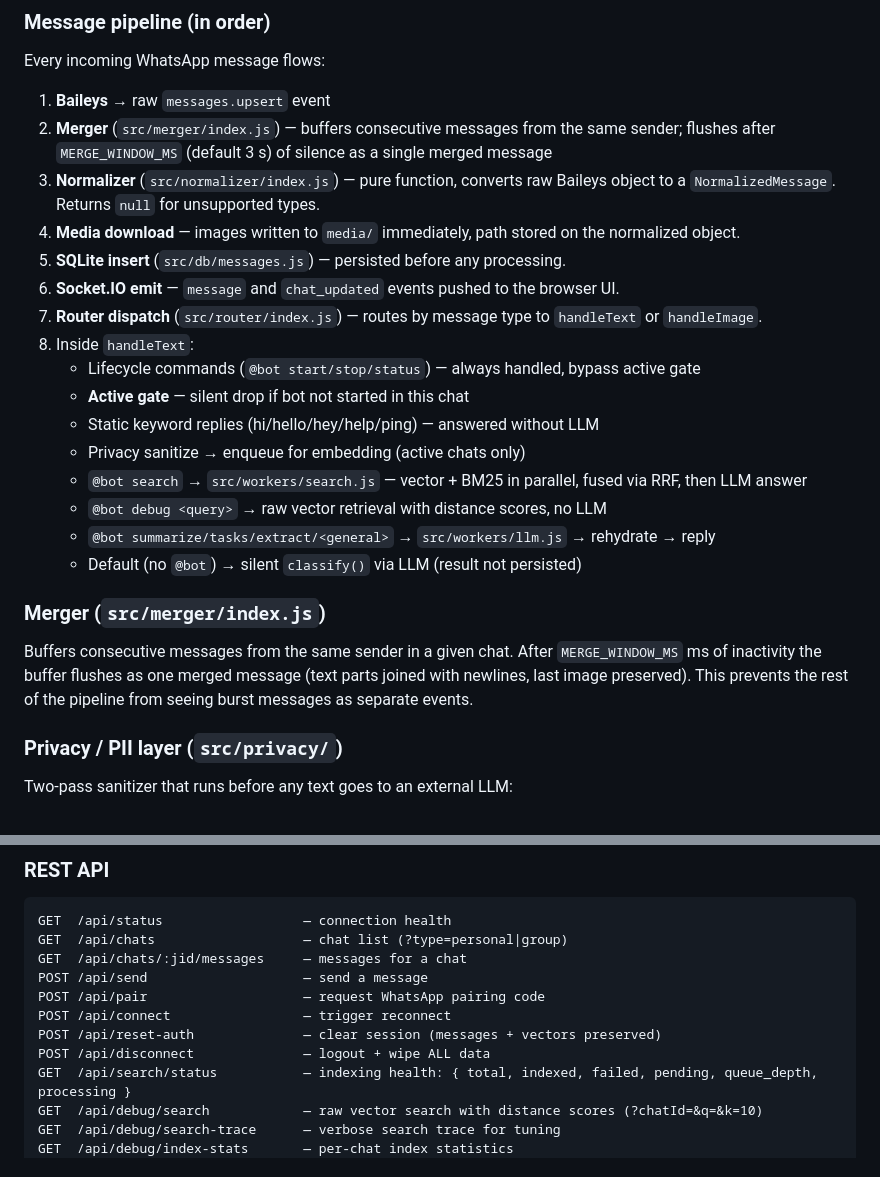
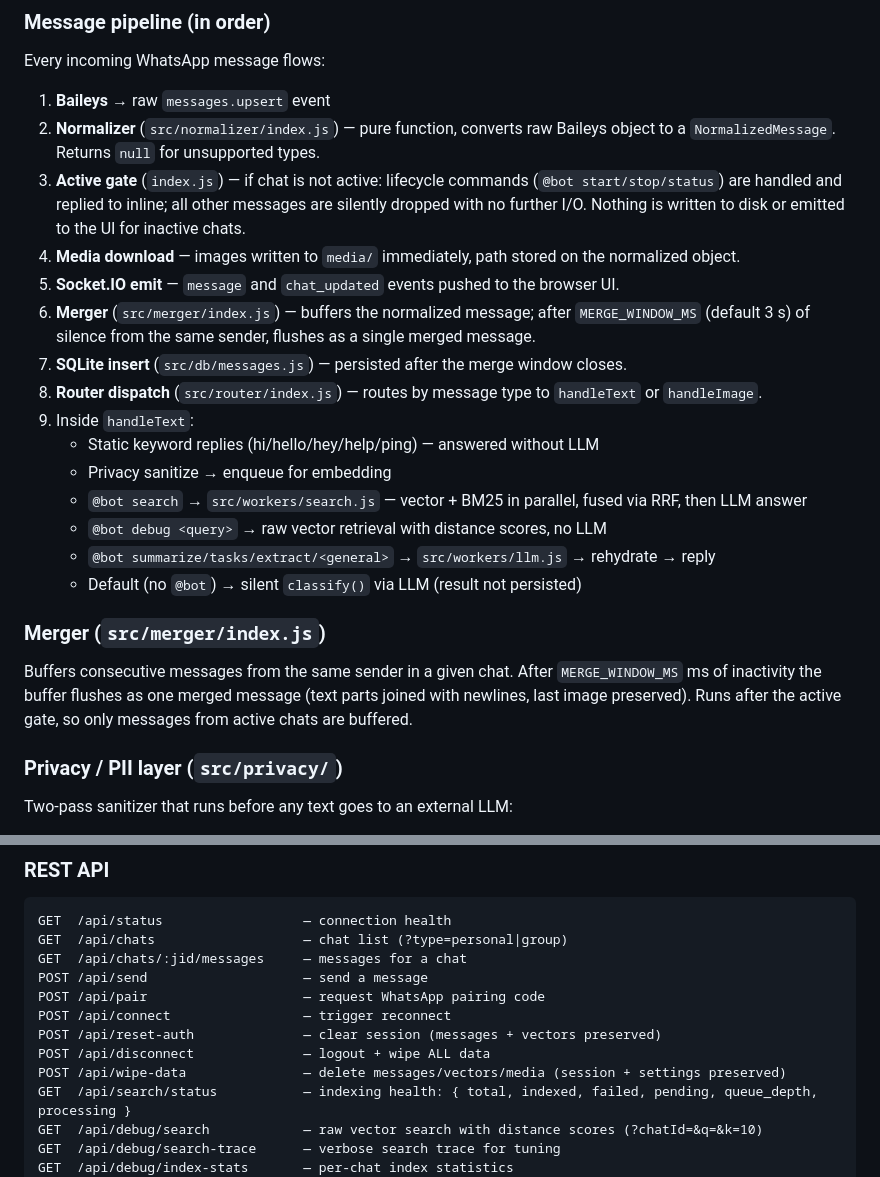
Before and after one commit to berkesenturk/wp-bot, a Markdown page: CLAUDE.md, 2 parts joined by grey strips. GitHub-like rendering.

Commit message:
[DOCS] Update pipeline order, active gate, and wipe-data command
- Fix pipeline step order: normalizer runs before merger (was wrong)
- Document active gate at step 3 in index.js — inactive chats produce
  no I/O at all; lifecycle commands handled inline before any writes
- Add POST /api/wipe-data and wp wipe to REST API and CLI references

Co-Authored-By: Claude Sonnet 4.6 <noreply@anthropic.com>

```diff
--- a/CLAUDE.md
+++ b/CLAUDE.md
@@ -42,17 +42,16 @@ The app is a self-hosted WhatsApp AI assistant. `index.js` is the single entry p
 Every incoming WhatsApp message flows:
 
 1. **Baileys** → raw `messages.upsert` event
-2. **Merger** (`src/merger/index.js`) — buffers consecutive messages from the same sender; flushes after `MERGE_WINDOW_MS` (default 3 s) of silence as a single merged message
-3. **Normalizer** (`src/normalizer/index.js`) — pure function, converts raw Baileys object to a `NormalizedMessage`. Returns `null` for unsupported types.
+2. **Normalizer** (`src/normalizer/index.js`) — pure function, converts raw Baileys object to a `NormalizedMessage`. Returns `null` for unsupported types.
+3. **Active gate** (`index.js`) — if chat is not active: lifecycle commands (`@bot start/stop/status`) are handled and replied to inline; all other messages are silently dropped with no further I/O. Nothing is written to disk or emitted to the UI for inactive chats.
 4. **Media download** — images written to `media/` immediately, path stored on the normalized object.
-5. **SQLite insert** (`src/db/messages.js`) — persisted before any processing.
-6. **Socket.IO emit** — `message` and `chat_updated` events pushed to the browser UI.
-7. **Router dispatch** (`src/router/index.js`) — routes by message type to `handleText` or `handleImage`.
-8. Inside `handleText`:
-   - Lifecycle commands (`@bot start/stop/status`) — always handled, bypass active gate
-   - **Active gate** — silent drop if bot not started in this chat
+5. **Socket.IO emit** — `message` and `chat_updated` events pushed to the browser UI.
+6. **Merger** (`src/merger/index.js`) — buffers the normalized message; after `MERGE_WINDOW_MS` (default 3 s) of silence from the same sender, flushes as a single merged message.
+7. **SQLite insert** (`src/db/messages.js`) — persisted after the merge window closes.
+8. **Router dispatch** (`src/router/index.js`) — routes by message type to `handleText` or `handleImage`.
+9. Inside `handleText`:
    - Static keyword replies (hi/hello/hey/help/ping) — answered without LLM
-   - Privacy sanitize → enqueue for embedding (active chats only)
+   - Privacy sanitize → enqueue for embedding
    - `@bot search` → `src/workers/search.js` — vector + BM25 in parallel, fused via RRF, then LLM answer
    - `@bot debug <query>` → raw vector retrieval with distance scores, no LLM
    - `@bot summarize/tasks/extract/<general>` → `src/workers/llm.js` → rehydrate → reply
@@ -60,7 +59,7 @@ Every incoming WhatsApp message flows:
 
 ### Merger (`src/merger/index.js`)
 
-Buffers consecutive messages from the same sender in a given chat. After `MERGE_WINDOW_MS` ms of inactivity the buffer flushes as one merged message (text parts joined with newlines, last image preserved). This prevents the rest of the pipeline from seeing burst messages as separate events.
+Buffers consecutive messages from the same sender in a given chat. After `MERGE_WINDOW_MS` ms of inactivity the buffer flushes as one merged message (text parts joined with newlines, last image preserved). Runs after the active gate, so only messages from active chats are buffered.
 
 ### Privacy / PII layer (`src/privacy/`)
 
@@ -109,6 +108,7 @@ POST /api/pair                    — request WhatsApp pairing code
 POST /api/connect                 — trigger reconnect
 POST /api/reset-auth              — clear session (messages + vectors preserved)
 POST /api/disconnect              — logout + wipe ALL data
+POST /api/wipe-data               — delete messages/vectors/media (session + settings preserved)
 GET  /api/search/status           — indexing health: { total, indexed, failed, pending, queue_depth, processing }
 GET  /api/debug/search            — raw vector search with distance scores (?chatId=&q=&k=10)
 GET  /api/debug/search-trace      — verbose search trace for tuning
```
Also changed, not shown: README.md (+10 -6 lines).
